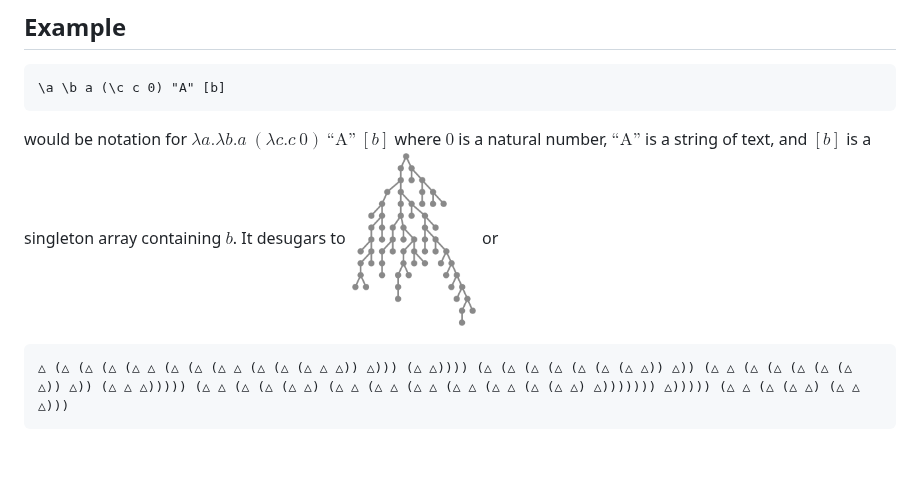
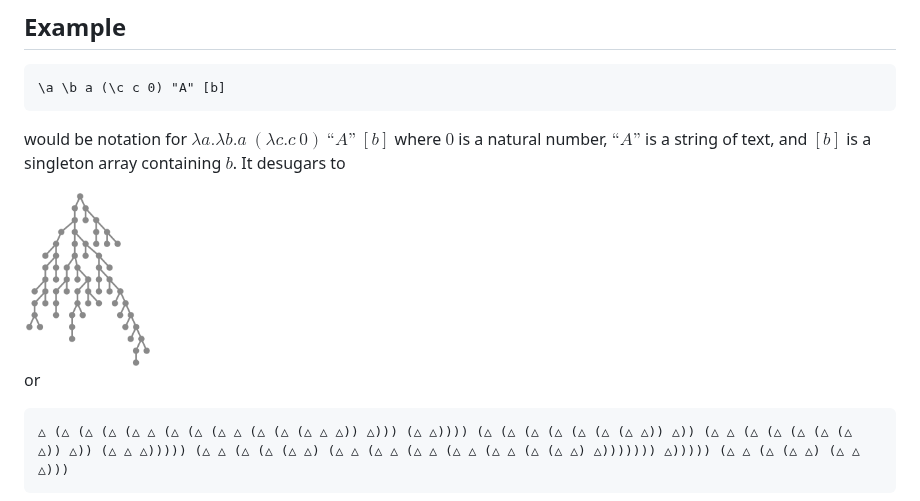
Before and after one commit to lambada-llc/lambada, a Markdown page: README.md, the part around the change. Drawn GitHub-style; blank space fills up the shorter version.

````diff
--- a/README.md
+++ b/README.md
@@ -9,10 +9,12 @@ and this repo focuses on writing programs in [tree calculus, specifically _triag
 \a \b a (\c c 0) "A" [b]
 ```
 would be notation for
-$\lambda a.\lambda b.a~(\lambda c.c~0)~\text{``A''}~[b]$
-where $0$ is a natural number, $\text{``A''}$ is a string of text, and $[b]$ is a singleton array containing $b$.
+$\lambda a.\lambda b.a\ (\lambda c.c\ 0)\ “A”\ [b]$
+where $0$ is a natural number, $“A”$ is a string of text, and $[b]$ is a singleton array containing $b$.
 It desugars to
+
 <img src="./README-example.png" width="128">
+
 or
 ```
 △ (△ (△ (△ (△ △ (△ (△ (△ △ (△ (△ (△ △ △)) △))) (△ △)))) (△ (△ (△ (△ (△ (△ (△ △)) △)) (△ △ (△ (△ (△ (△ (△ △)) △)) (△ △ △))))) (△ △ (△ (△ (△ △) (△ △ (△ △ (△ △ (△ △ (△ △ (△ (△ △) △))))))) △))))) (△ △ (△ (△ △) (△ △ △)))
````
